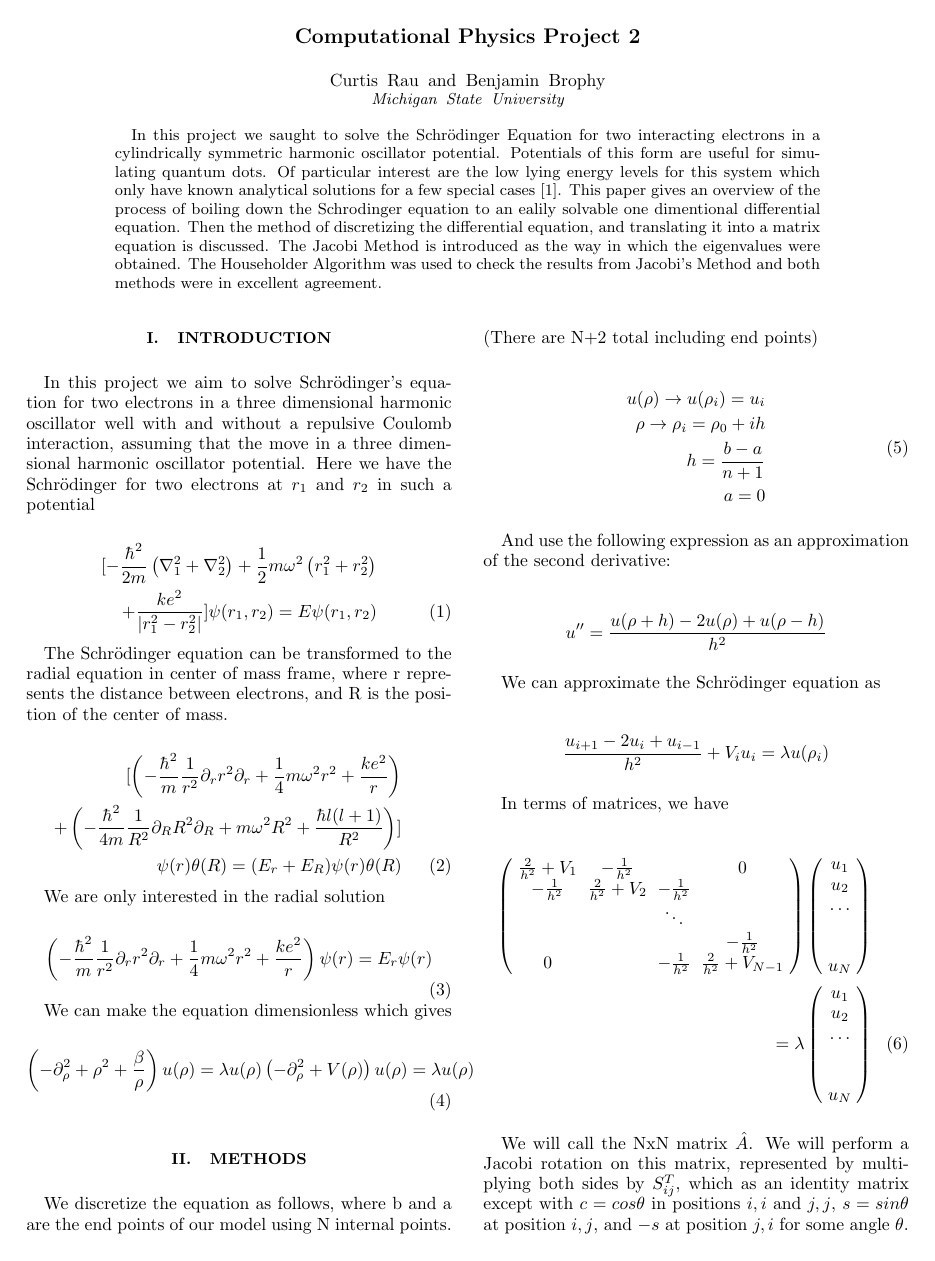
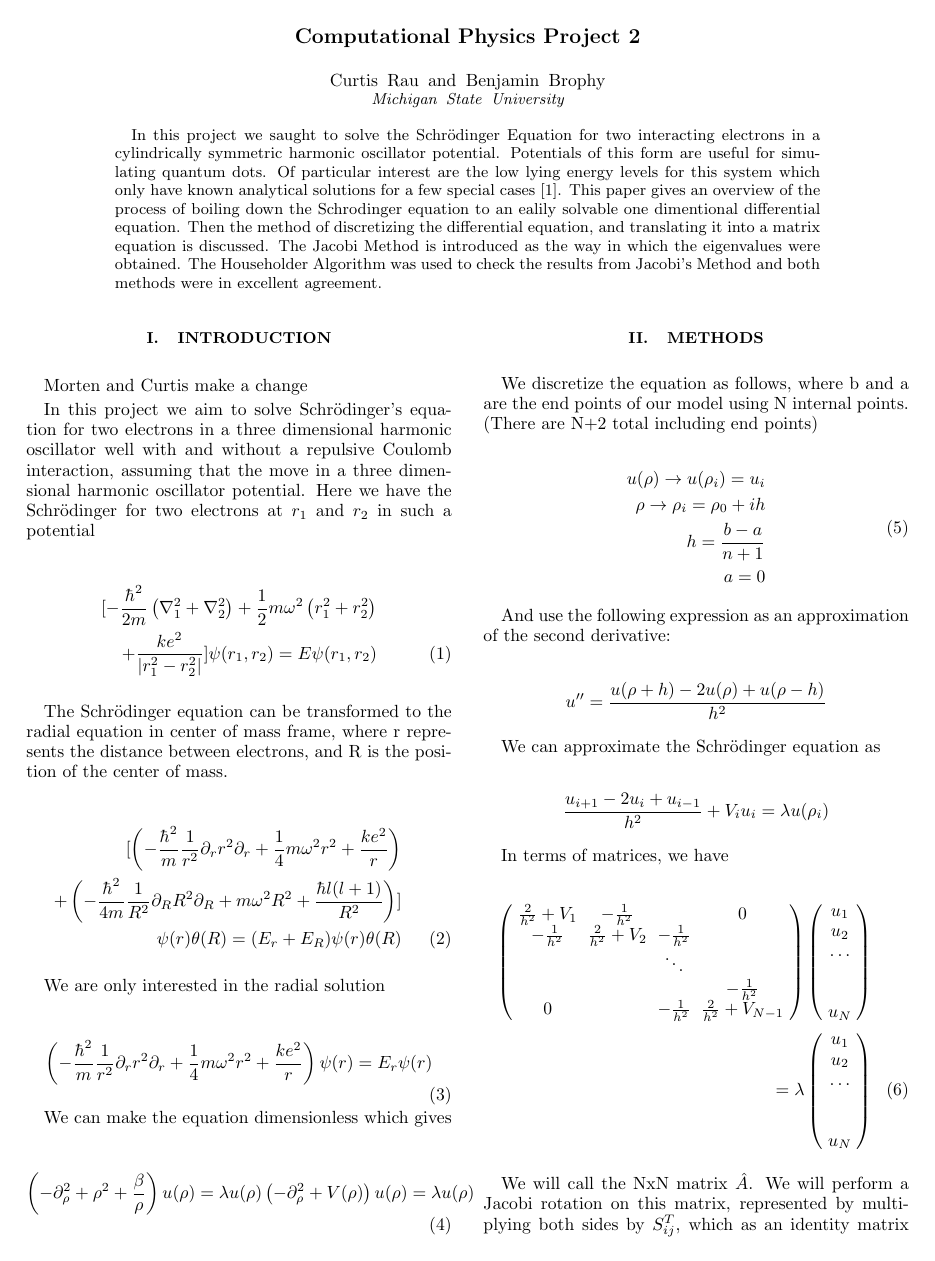
Before and after one commit to curtisRau/project2-repository, a LaTeX paper (paper/project2Paper.tex): page 1 of 3. Compiled offline with pdfLaTeX.

Commit message:
Morten and Curtis make a change

```diff
--- a/paper/project2Paper.tex
+++ b/paper/project2Paper.tex
@@ -39,6 +39,8 @@ In this project we saught to solve the Schr\"{o}dinger Equation for two interact
 
 
 \section{Introduction}
+
+Morten and Curtis make a change
 
 In this project we aim to solve Schr\"{o}dinger's equation for two electrons in a three dimensional harmonic oscillator well with and without a repulsive Coulomb interaction, assuming that the move in a three dimensional harmonic oscillator potential. Here we have the Schr\"odinger for two electrons at $r_1$ and $r_2$ in such a potential
 
```
Also changed, not shown: paper/project2Paper.pdf.
